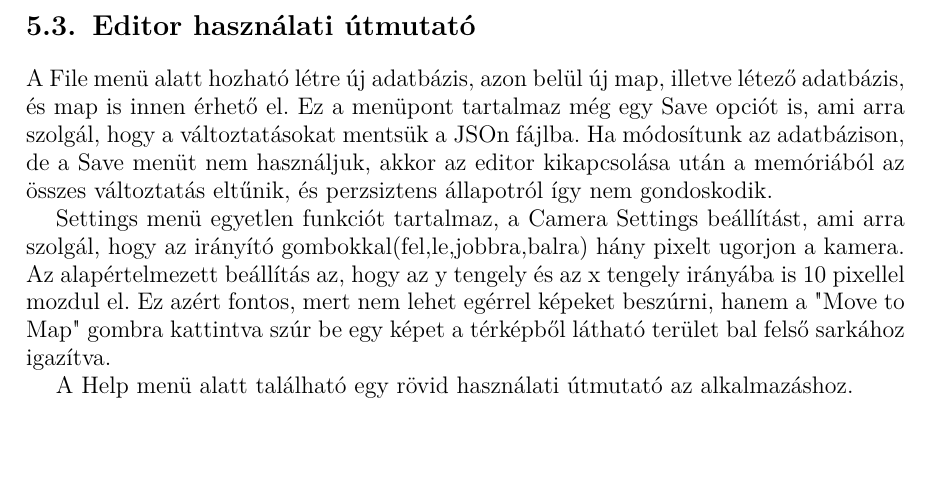
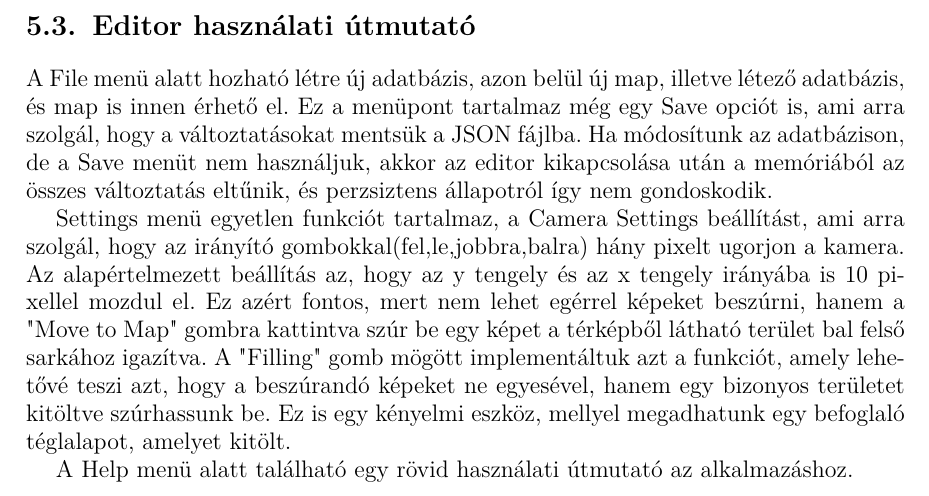
Before and after one commit to itachiviktor/tdkdolgozat, a LaTeX book (tdk.tex, which reads chapters/editor.tex): part of page 37 of 42 before the commit and part of page 37 of 43 after it, cut so that both start at the same text, the shorter picture padded with empty space. Compiled offline with pdfLaTeX.

Commit message:
editor chapter done

```diff
--- a/chapters/editor.tex
+++ b/chapters/editor.tex
@@ -24,10 +24,11 @@ A grafikus szerkesztőeszközt is Java nyelven implementáltam. Itt a szerkeszt
 	\end{center}
 \end{figure}
 
-A File menü alatt hozható létre új adatbázis, azon belül új map, illetve létező adatbázis, és map is innen érhető el. Ez a menüpont tartalmaz még egy Save opciót is, ami arra szolgál, hogy a változtatásokat mentsük a JSOn fájlba. Ha módosítunk az adatbázison, de a Save menüt nem használjuk, akkor az editor kikapcsolása után a memóriából az összes változtatás eltűnik, és perzsiztens állapotról így nem gondoskodik.
+A File menü alatt hozható létre új adatbázis, azon belül új map, illetve létező adatbázis, és map is innen érhető el. Ez a menüpont tartalmaz még egy Save opciót is, ami arra szolgál, hogy a változtatásokat mentsük a JSON fájlba. Ha módosítunk az adatbázison, de a Save menüt nem használjuk, akkor az editor kikapcsolása után a memóriából az összes változtatás eltűnik, és perzsiztens állapotról így nem gondoskodik.
 
 Settings menü egyetlen funkciót tartalmaz, a Camera Settings beállítást, ami arra szolgál, hogy az irányító gombokkal(fel,le,jobbra,balra) hány pixelt ugorjon a kamera. Az alapértelmezett beállítás az, hogy az y tengely és az x tengely irányába is 10 pixellel mozdul el.
 Ez azért fontos, mert nem lehet egérrel képeket beszúrni, hanem a "Move to Map" gombra kattintva szúr be egy képet a térképből látható terület bal felső sarkához igazítva.
+A "Filling" gomb mögött implementáltuk azt a funkciót, amely lehetővé teszi azt, hogy a beszúrandó képeket ne egyesével, hanem egy bizonyos területet kitöltve szúrhassunk be. Ez is egy kényelmi eszköz, mellyel megadhatunk egy befoglaló téglalapot, amelyet kitölt.
 
 A Help menü alatt található egy rövid használati útmutató az alkalmazáshoz.
 
```
Also changed, not shown: images/editor.png, chapters/editor.tex (2 more changed lines).
